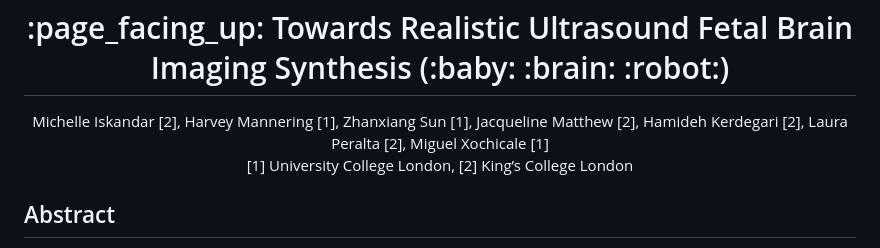
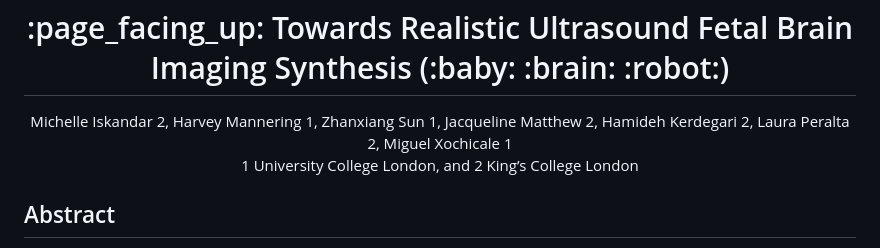
Before and after one commit to budai4medtech/midl2023, a Markdown page: README.md, the part around the change. GitHub-like rendering.

Commit message:
tidies numbers for authors affilidations (#0)

```diff
--- a/README.md
+++ b/README.md
@@ -1,8 +1,8 @@
 <h1 align="center">:page_facing_up: Towards Realistic Ultrasound Fetal Brain Imaging Synthesis (:baby: :brain: :robot:) </h1>
 <div align="center">
 
-Michelle Iskandar [2], Harvey Mannering [1], Zhanxiang Sun [1], Jacqueline Matthew [2], Hamideh Kerdegari [2], Laura Peralta [2], Miguel Xochicale [1]
-[1] University College London, [2] King’s College London
+Michelle Iskandar 2, Harvey Mannering 1, Zhanxiang Sun 1, Jacqueline Matthew 2, Hamideh Kerdegari 2, Laura Peralta 2, Miguel Xochicale 1
+1 University College London, and 2 King’s College London
 
 </div>
 
```
